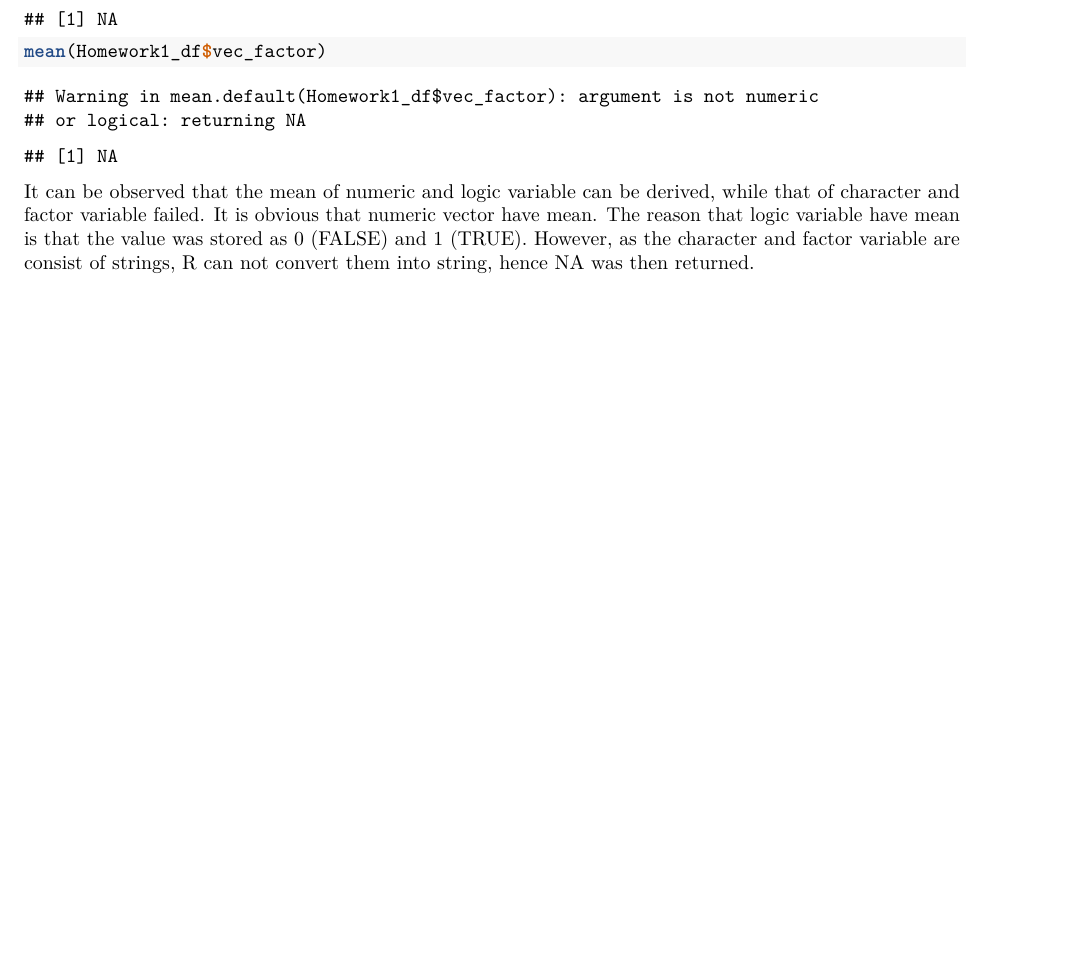
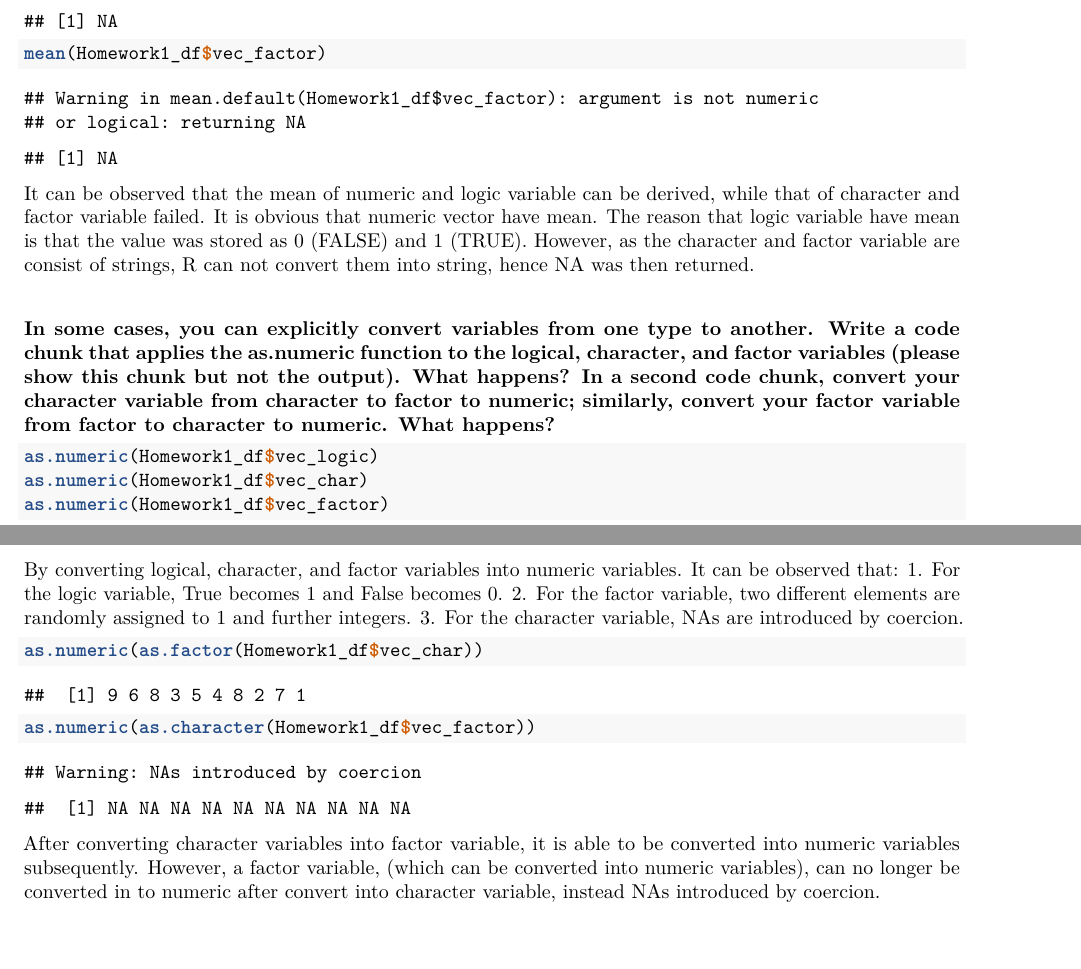
Before and after one commit to xy2404/p8105_hw1_xy2404, an R Markdown document (p8105_hw1_xy2404.Rmd): part of the page before the commit and two parts of pages 1 and 2 of 2 after it, the two joined at a grey line, cut so that both start at the same text, the shorter picture padded with empty space. The pictures show the output file p8105_hw1_xy2404.pdf that the author committed with the source.

Commit message:
add as.numeric result to R project

````diff
--- a/p8105_hw1_xy2404.Rmd
+++ b/p8105_hw1_xy2404.Rmd
@@ -31,3 +31,22 @@ mean(Homework1_df$vec_char)
 mean(Homework1_df$vec_factor)
 ```
 It can be observed that the mean of numeric and logic variable can be derived, while that of character and factor variable failed. It is obvious that numeric vector have mean. The reason that logic variable have mean is that the value was stored as 0 (FALSE) and 1 (TRUE). However, as the character and factor variable are consist of strings, R can not convert them into string, hence NA was then returned.
+
+##### In some cases, you can explicitly convert variables from one type to another. Write a code chunk that applies the as.numeric function to the logical, character, and factor variables (please show this chunk but not the output). What happens? In a second code chunk, convert your character variable from character to factor to numeric; similarly, convert your factor variable from factor to character to numeric. What happens?
+
+```{r eval=FALSE}
+as.numeric(Homework1_df$vec_logic)
+as.numeric(Homework1_df$vec_char)
+as.numeric(Homework1_df$vec_factor)
+```
+By converting logical, character, and factor variables into numeric variables. It can be observed that:
+1. For the logic variable, True becomes 1 and False becomes 0.
+2. For the factor variable, two different elements are randomly assigned to 1 and further integers.
+3. For the character variable, NAs are introduced by coercion.
+
+```{r}
+as.numeric(as.factor(Homework1_df$vec_char))
+as.numeric(as.character(Homework1_df$vec_factor))
+```
+After converting character variables into factor variable, it is able to be converted into numeric variables subsequently.
+However, a factor variable, (which can be converted into numeric variables), can no longer be converted in to numeric after convert into character variable, instead NAs introduced by coercion.
````
Also changed, not shown: p8105_hw1_xy2404.pdf.
